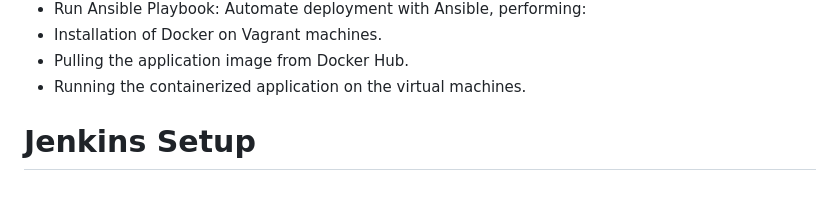
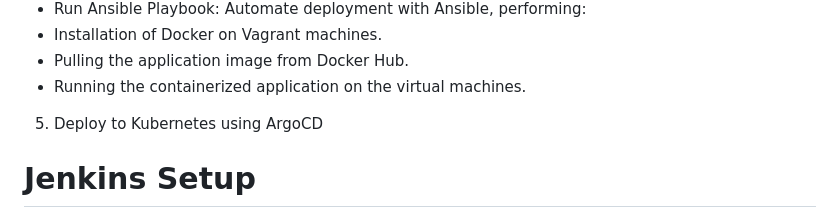
Before and after one commit to amrelabbasy11/Weather_App, a Markdown page: README.md, the part around the change. GitHub-like rendering; blank space fills up the shorter version.

```diff
--- a/README.md
+++ b/README.md
@@ -46,6 +46,8 @@ Jenkins will orchestrate the following steps:
 - Installation of Docker on Vagrant machines.
 - Pulling the application image from Docker Hub.
 - Running the containerized application on the virtual machines.
+
+5. Deploy to Kubernetes using ArgoCD
 
 # Jenkins Setup
 1. Connect Jenkins with GitHub and Docker (Important: Since the repository is private, authentication is required):
```
